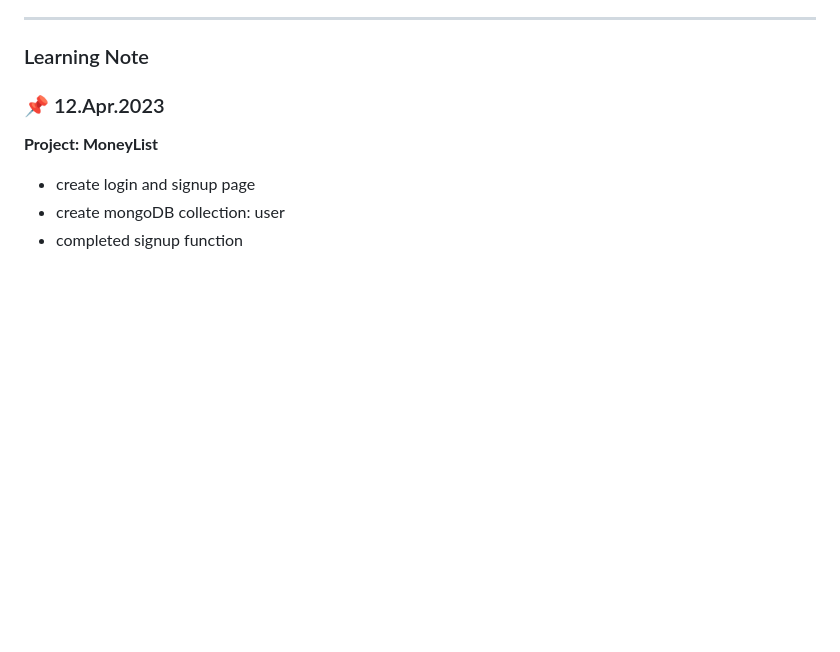
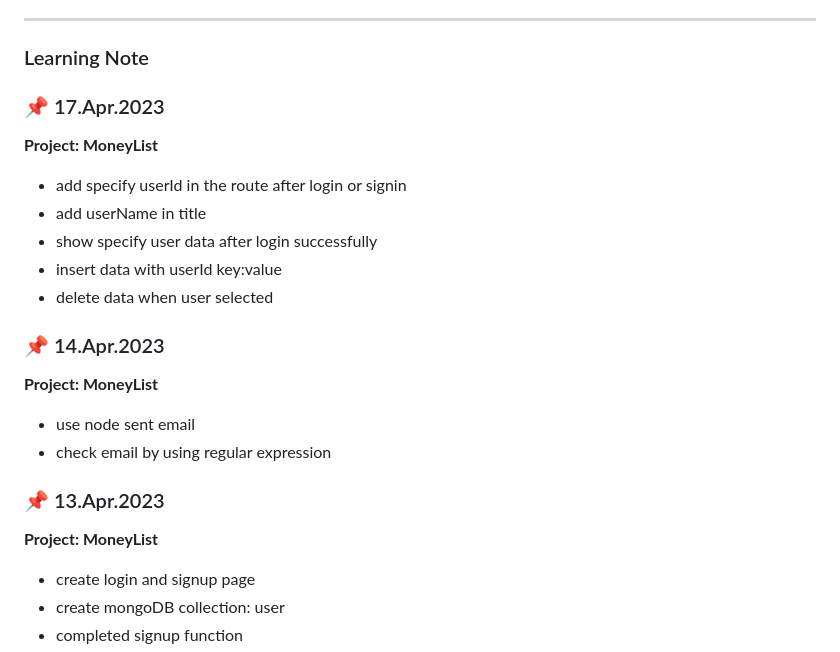
Before and after one commit to rubywu0604/learningNote, a Markdown page: README.md, the part around the change. Rendered like a GitHub page; blank space fills up the shorter version.

Commit message:
4/14 4/17 daily update

```diff
--- a/README.md
+++ b/README.md
@@ -21,7 +21,20 @@ Thanks my mentor [@jerome1210](https://github.com/Jerome1210)
 ___
 
 ### Learning Note
-### :pushpin: 12.Apr.2023
+### :pushpin: 17.Apr.2023
+**Project: MoneyList**
+- add specify userId in the route after login or signin
+- add userName in title
+- show specify user data after login successfully
+- insert data with userId key:value
+- delete data when user selected
+
+### :pushpin: 14.Apr.2023
+**Project: MoneyList**
+- use node sent email
+- check email by using regular expression
+
+### :pushpin: 13.Apr.2023
 **Project: MoneyList**
 - create login and signup page
 - create mongoDB collection: user
```
